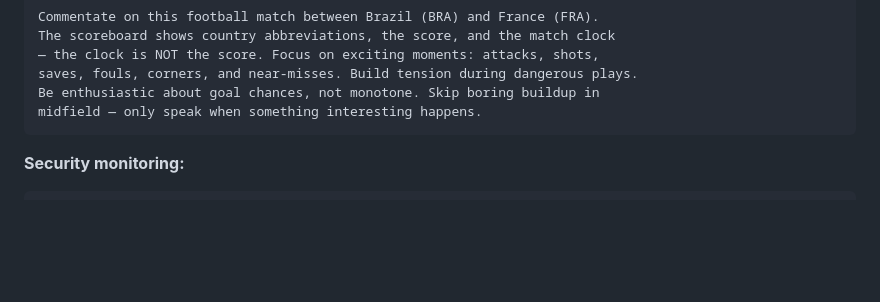
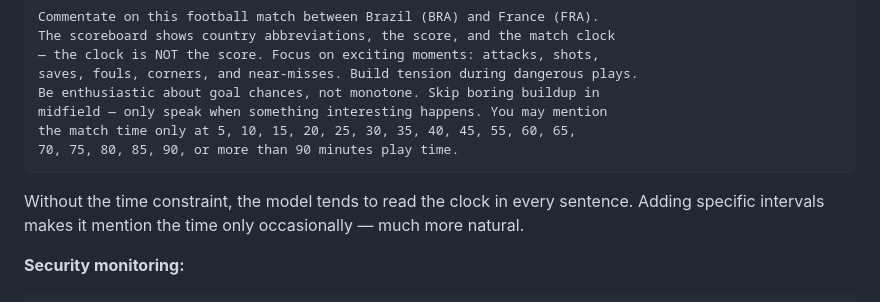
Before and after one commit to nerdpudding/nerdpudding, a Markdown page: docs/tuning_guide.md, the part around the change. GitHub-like rendering; blank space fills up the shorter version.

Commit message:
Add prompt tuning tip for match clock frequency
README: tip about experimenting with prompts while running.
Tuning guide: updated sports prompt with time interval constraint
to prevent the model from reading the clock every sentence.

````diff
--- a/docs/tuning_guide.md
+++ b/docs/tuning_guide.md
@@ -128,8 +128,12 @@ The scoreboard shows country abbreviations, the score, and the match clock
 — the clock is NOT the score. Focus on exciting moments: attacks, shots,
 saves, fouls, corners, and near-misses. Build tension during dangerous plays.
 Be enthusiastic about goal chances, not monotone. Skip boring buildup in
-midfield — only speak when something interesting happens.
+midfield — only speak when something interesting happens. You may mention
+the match time only at 5, 10, 15, 20, 25, 30, 35, 40, 45, 55, 60, 65,
+70, 75, 80, 85, 90, or more than 90 minutes play time.
 ```
+
+Without the time constraint, the model tends to read the clock in every sentence. Adding specific intervals makes it mention the time only occasionally — much more natural.
 
 **Security monitoring:**
 ```
````
Also changed, not shown: README.md (+2 -0 lines).
